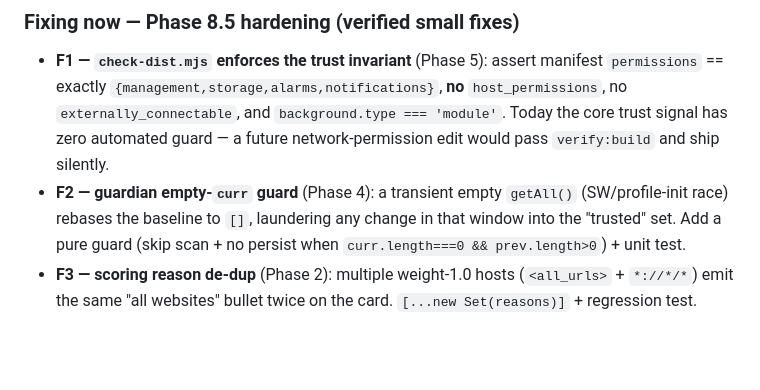
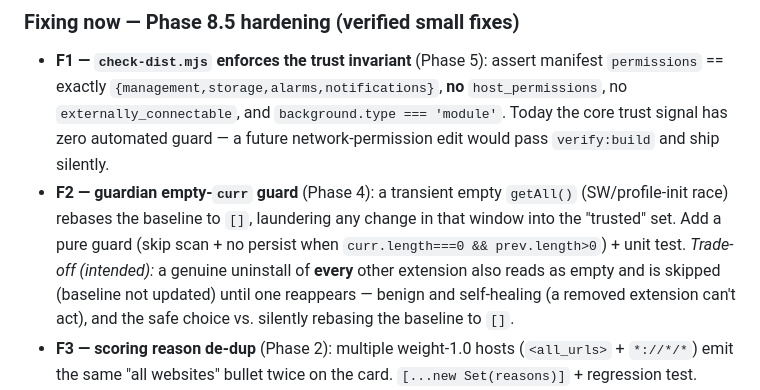
Before and after one commit to junnythemarksman/Ext-Ray, a Markdown page: docs/ROADMAP.md, the part around the change. GitHub-like rendering; blank space fills up the shorter version.

Commit message:
docs: note F2 empty-fleet trade-off (final-review minor)
Co-Authored-By: Rafael Santos <rafael.santos@tessera.dev>

```diff
--- a/docs/ROADMAP.md
+++ b/docs/ROADMAP.md
@@ -148,6 +148,9 @@ redundant. The endorsed weight values remain frozen.
 - **F2 — guardian empty-`curr` guard** (Phase 4): a transient empty `getAll()` (SW/profile-init race)
   rebases the baseline to `[]`, laundering any change in that window into the "trusted" set. Add a pure
   guard (skip scan + no persist when `curr.length===0 && prev.length>0`) + unit test.
+  *Trade-off (intended):* a genuine uninstall of **every** other extension also reads as empty and is
+  skipped (baseline not updated) until one reappears — benign and self-healing (a removed extension
+  can't act), and the safe choice vs. silently rebasing the baseline to `[]`.
 - **F3 — scoring reason de-dup** (Phase 2): multiple weight-1.0 hosts (`<all_urls>` + `*://*/*`) emit
   the same "all websites" bullet twice on the card. `[...new Set(reasons)]` + regression test.
 - **F4 — `file://` reason label** (Phase 2): `file://` patterns score 1.0 but are mislabeled "all
```
